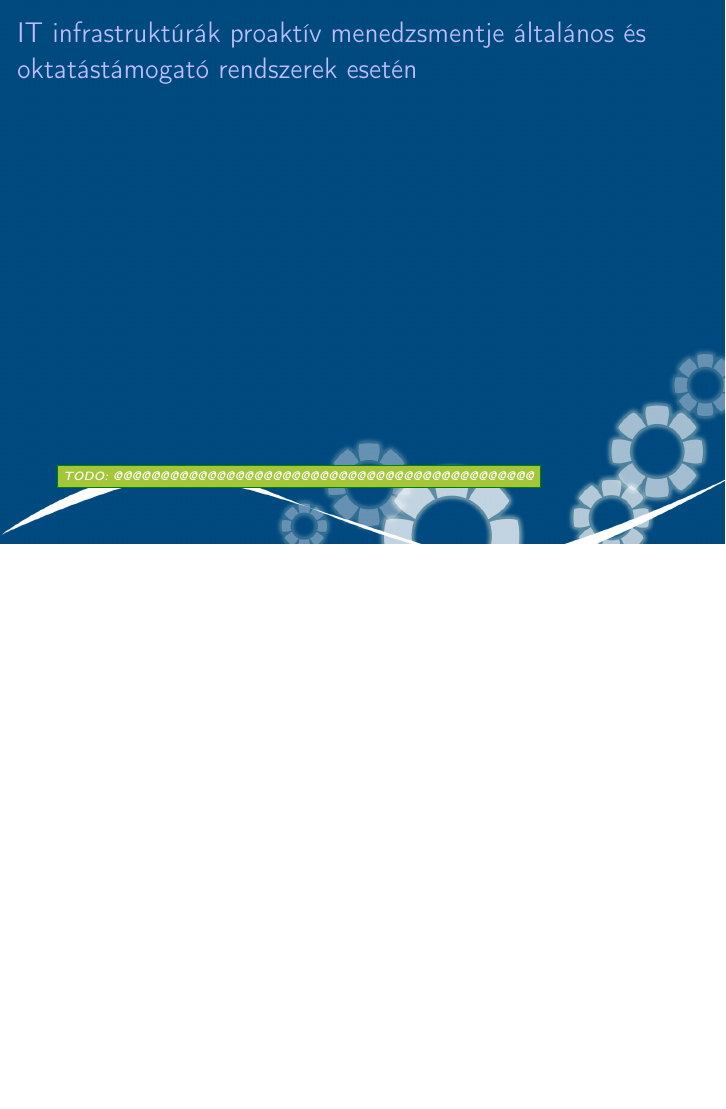
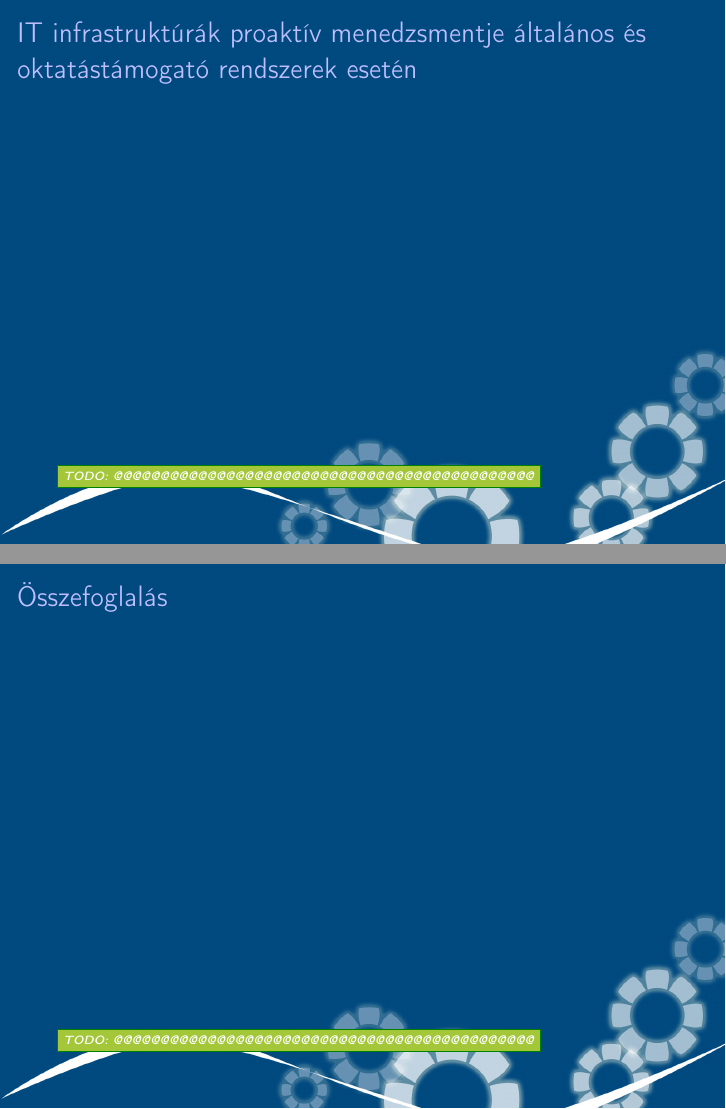
Before and after one commit to reedcourty/szakdolgozat-vedes, LaTeX slides (vedes.tex): page 40 of 40 before the commit and pages 40 and 41 of 41 after it, the two joined at a grey line, the shorter picture padded with empty space. Compiled offline with pdfLaTeX.

Commit message:
Új dia, egyelőre tartalom nélkül (Összefoglalás).

```diff
--- a/vedes.tex
+++ b/vedes.tex
@@ -204,4 +204,10 @@
 \frametitle{IT infrastruktúrák proaktív menedzsmentje általános és oktatástámogató rendszerek esetén}
 \end{frame}
 
+\section{Összefoglalás}
+\setfootline{\todo{@@@@@@@@@@@@@@@@@@@@@@@@@@@@@@@@@@@@@@@@@@@@@}}
+\begin{frame}[t]
+\frametitle{Összefoglalás}
+\end{frame}
+
 \end{document}
```
